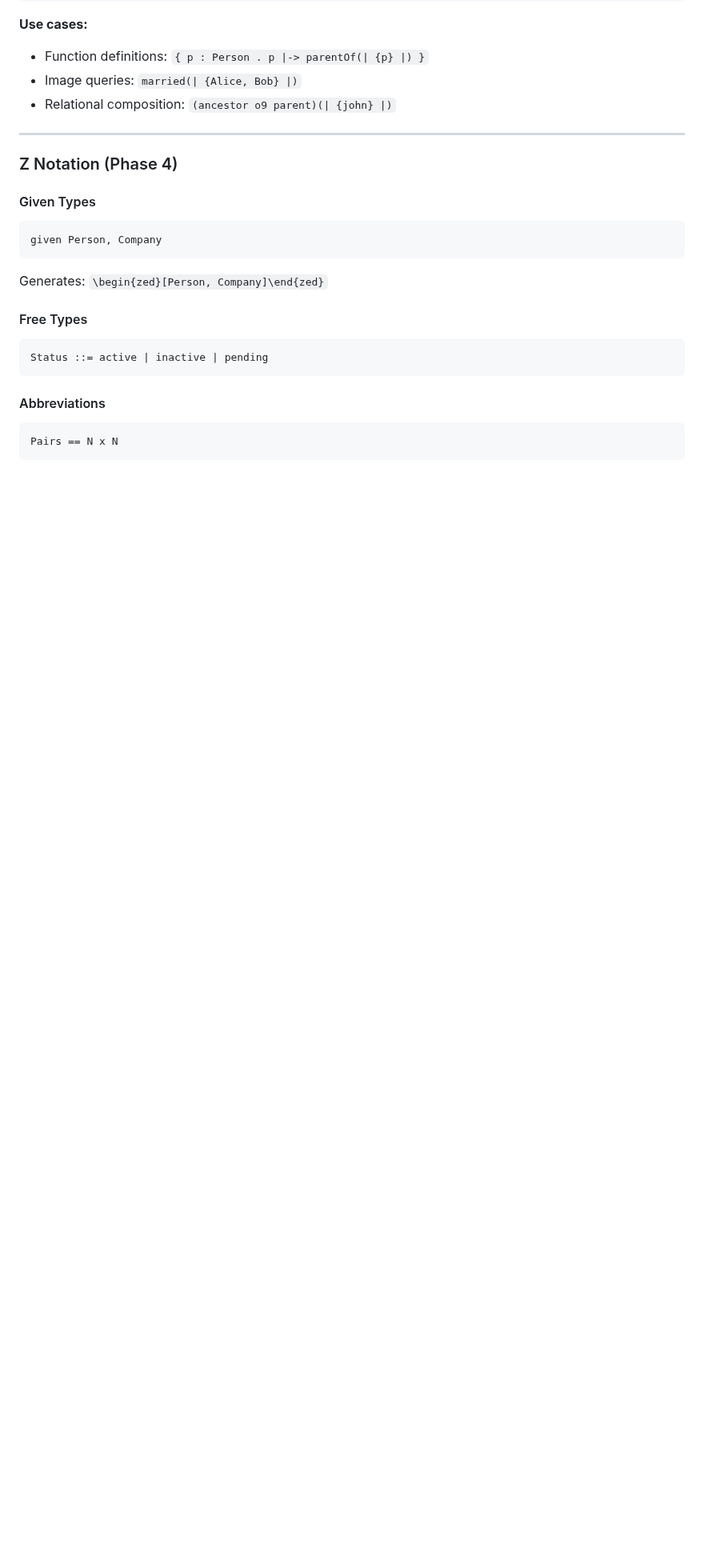
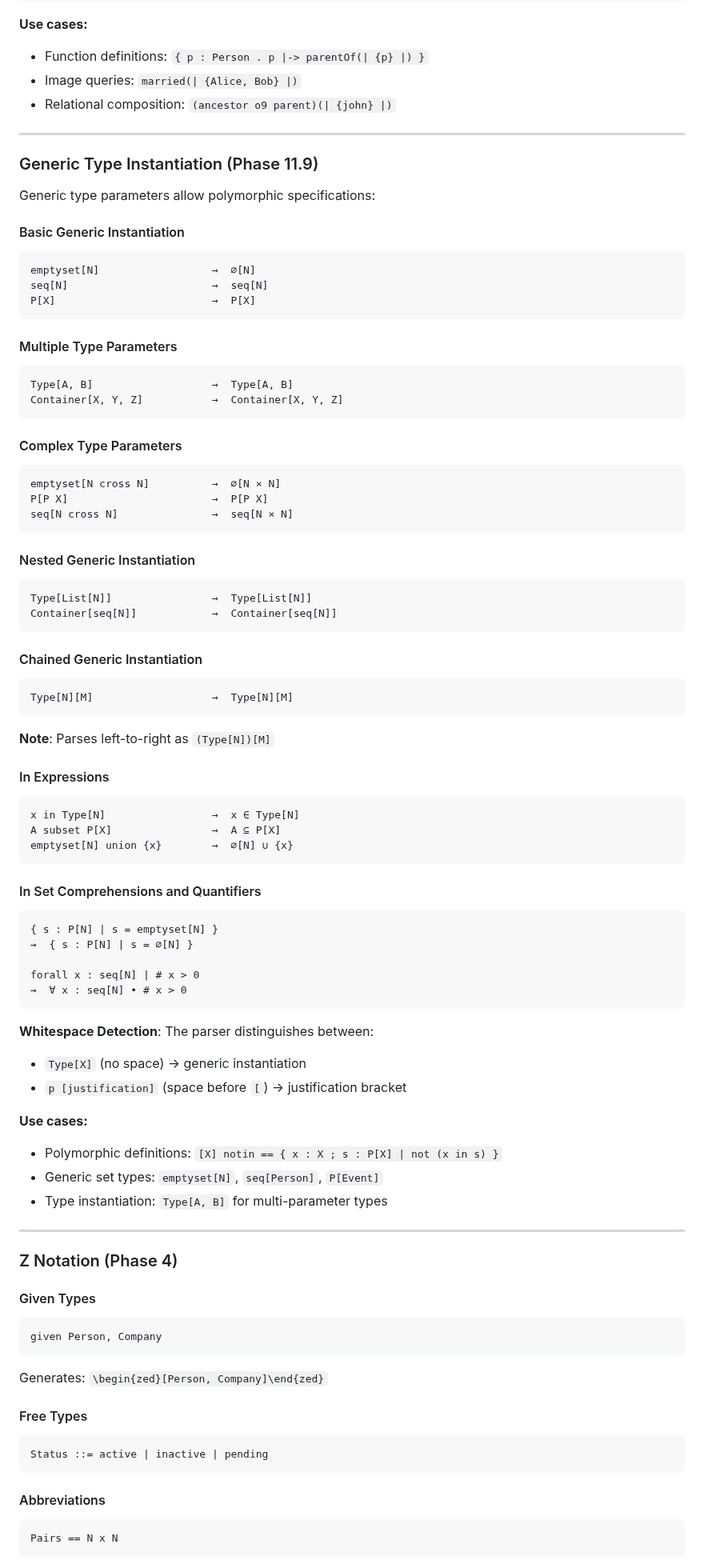
Before and after one commit to jmf-pobox/txt2tex, a Markdown page: README.md, the part around one of its changes. Shown at 80% size. GitHub-like rendering; blank space fills up the shorter version.

````diff
--- a/README.md
+++ b/README.md
@@ -596,6 +596,69 @@ R(| S |)(| T |)              →  R(⦇ S ⦈)(⦇ T ⦈)
 
 ---
 
+### Generic Type Instantiation (Phase 11.9)
+
+Generic type parameters allow polymorphic specifications:
+
+#### Basic Generic Instantiation
+```
+emptyset[N]                  →  ∅[N]
+seq[N]                       →  seq[N]
+P[X]                         →  P[X]
+```
+
+#### Multiple Type Parameters
+```
+Type[A, B]                   →  Type[A, B]
+Container[X, Y, Z]           →  Container[X, Y, Z]
+```
+
+#### Complex Type Parameters
+```
+emptyset[N cross N]          →  ∅[N × N]
+P[P X]                       →  P[P X]
+seq[N cross N]               →  seq[N × N]
+```
+
+#### Nested Generic Instantiation
+```
+Type[List[N]]                →  Type[List[N]]
+Container[seq[N]]            →  Container[seq[N]]
+```
+
+#### Chained Generic Instantiation
+```
+Type[N][M]                   →  Type[N][M]
+```
+**Note**: Parses left-to-right as `(Type[N])[M]`
+
+#### In Expressions
+```
+x in Type[N]                 →  x ∈ Type[N]
+A subset P[X]                →  A ⊆ P[X]
+emptyset[N] union {x}        →  ∅[N] ∪ {x}
+```
+
+#### In Set Comprehensions and Quantifiers
+```
+{ s : P[N] | s = emptyset[N] }
+→  { s : P[N] | s = ∅[N] }
+
+forall x : seq[N] | # x > 0
+→  ∀ x : seq[N] • # x > 0
+```
+
+**Whitespace Detection**: The parser distinguishes between:
+- `Type[X]` (no space) → generic instantiation
+- `p [justification]` (space before `[`) → justification bracket
+
+**Use cases:**
+- Polymorphic definitions: `[X] notin == { x : X ; s : P[X] | not (x in s) }`
+- Generic set types: `emptyset[N]`, `seq[Person]`, `P[Event]`
+- Type instantiation: `Type[A, B]` for multi-parameter types
+
+---
+
 ### Z Notation (Phase 4)
 
 #### Given Types
````
Also changed, not shown: other parts of README.md (+33 -18 lines).
